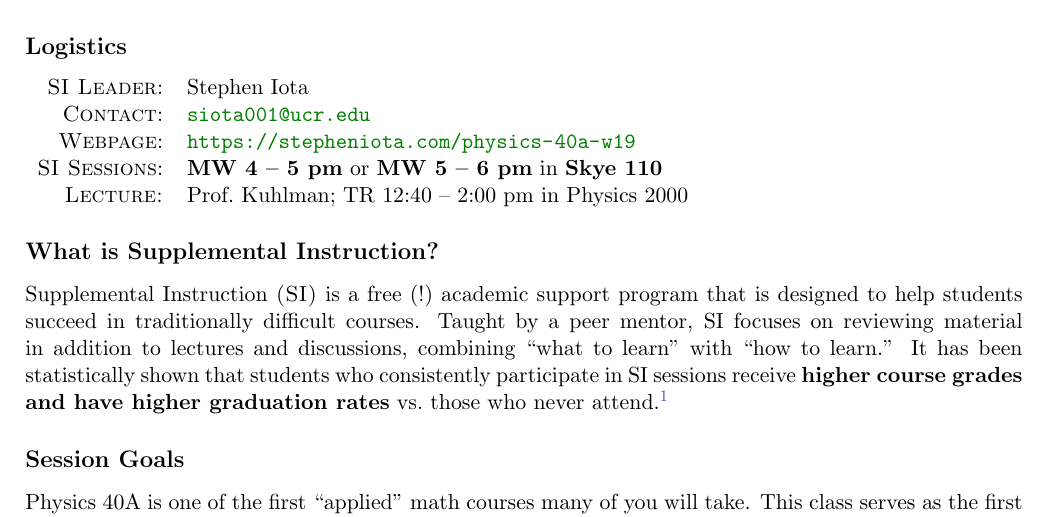
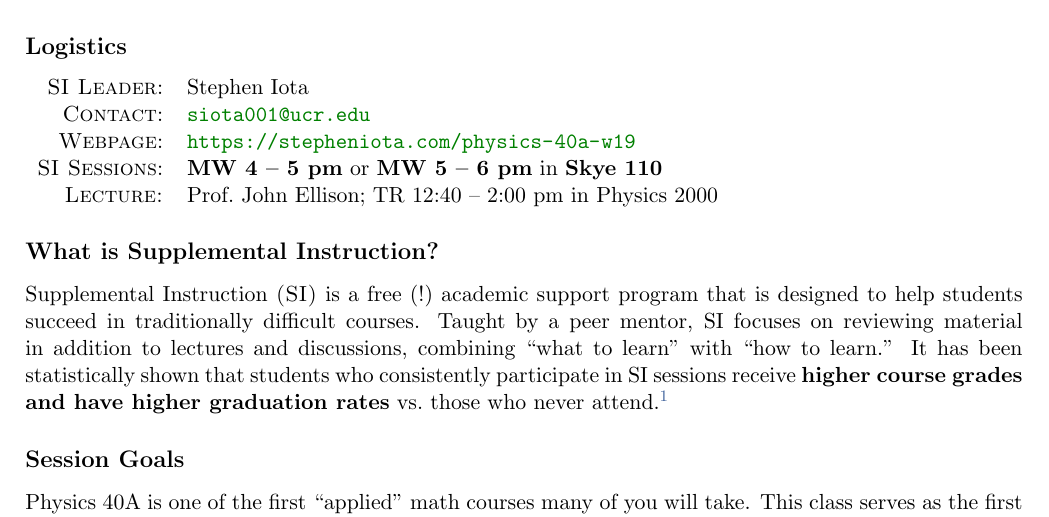
Before and after one commit to stepheniota/physics-40a-w19, a LaTeX document (syllabus/2019w-p40a-syllabus.tex): part of the page, cut so that both start at the same text. Compiled offline with pdfLaTeX.

Commit message:
Edit Prof

```diff
--- a/syllabus/2019w-p40a-syllabus.tex
+++ b/syllabus/2019w-p40a-syllabus.tex
@@ -97,7 +97,7 @@ Stephen Iota
 \\
 \textsc{Lecture:}
 &
-Prof.~Kuhlman; TR 12:40 -- 2:00 pm  in Physics 2000
+Prof.~John Ellison; TR 12:40 -- 2:00 pm  in Physics 2000
 \\
 \end{tabular}
 
```
Also changed, not shown: syllabus/2019w-p40a-syllabus.pdf.
